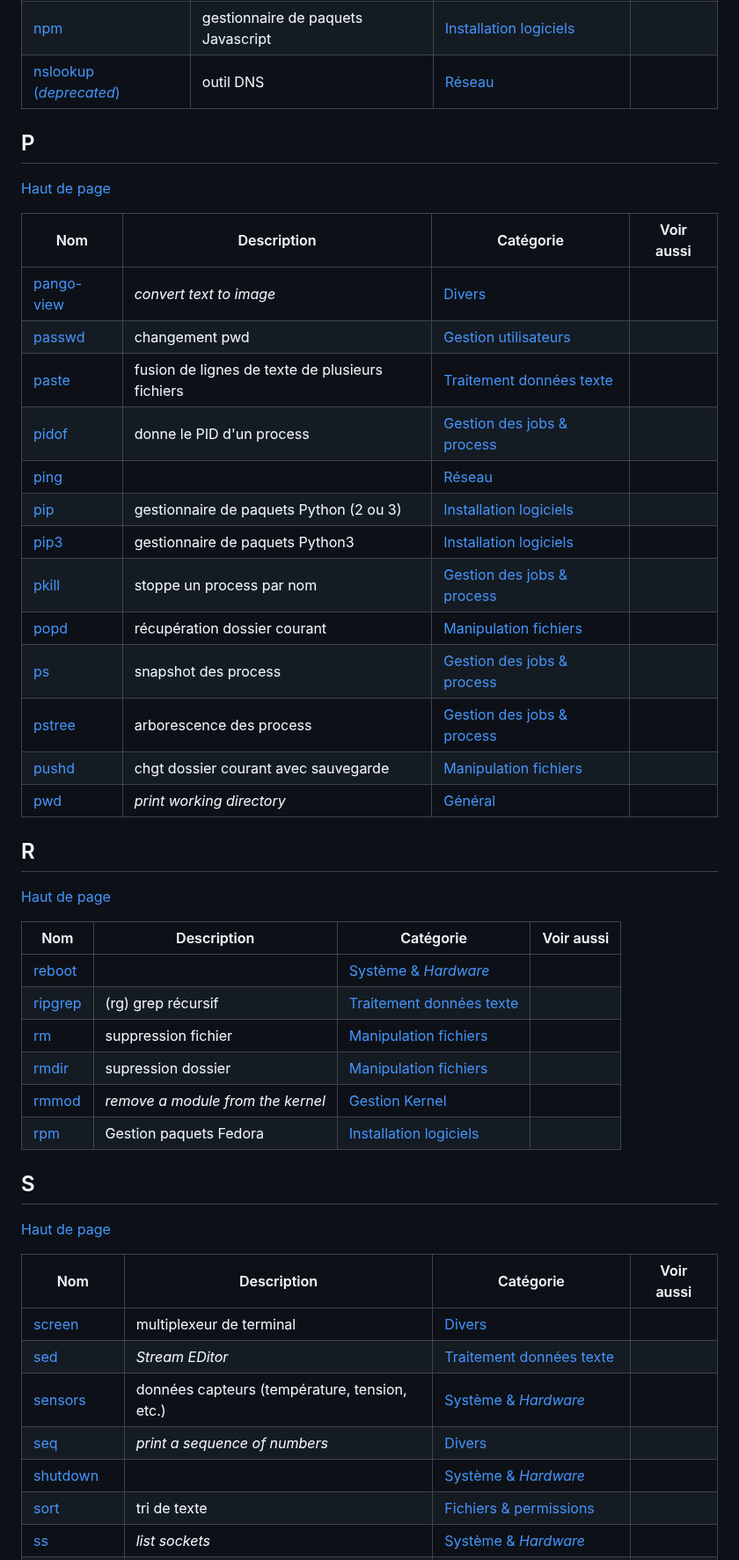
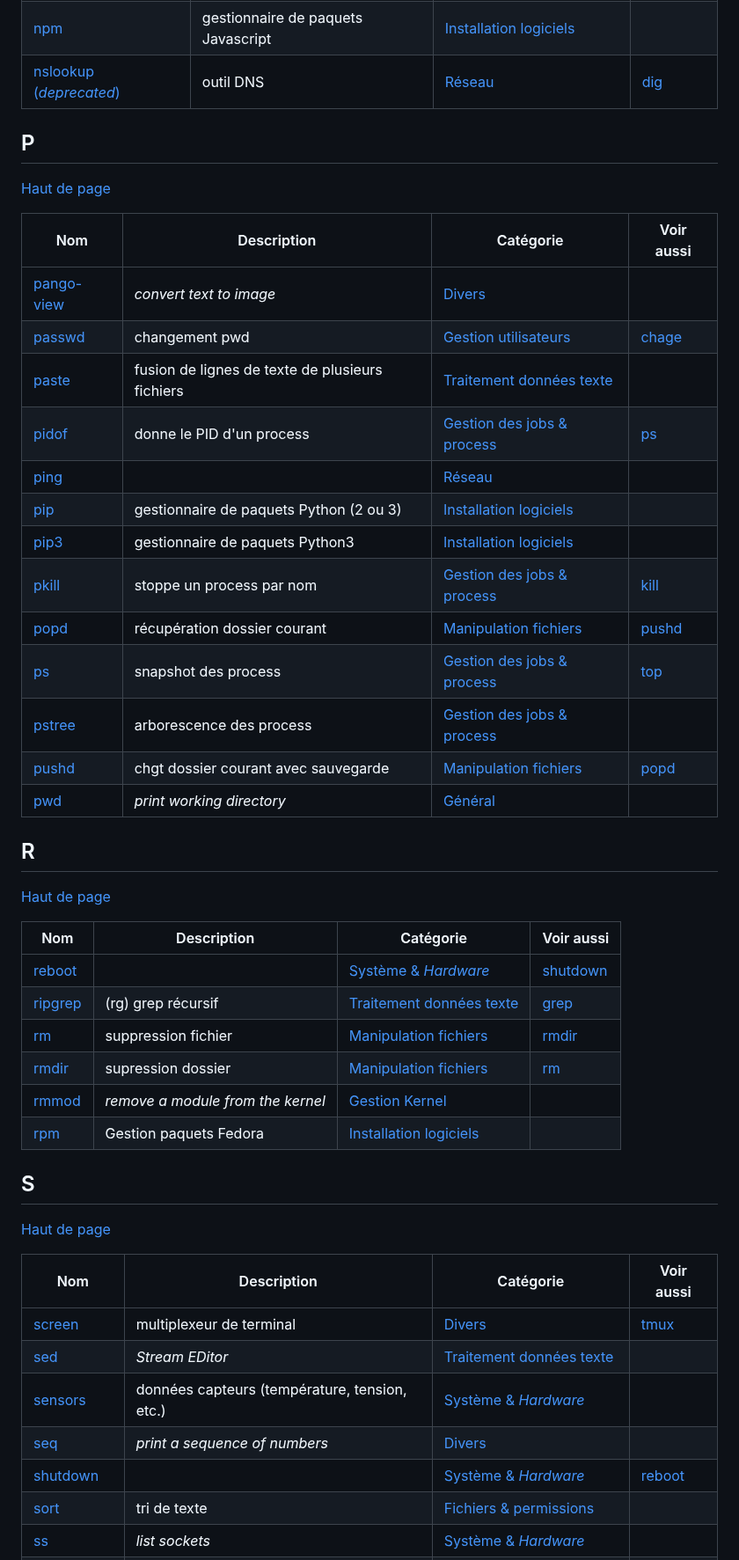
Before and after one commit to skramm/but3_rt, a Markdown page: content/linux_cmds_list_global.md, the part around one of its changes. Shown at 88% size. Rendered like a GitHub page.

```diff
--- a/content/linux_cmds_list_global.md
+++ b/content/linux_cmds_list_global.md
@@ -203,7 +203,7 @@
 | <a href='https://www.google.fr/search?q=linux+nmap'>nmap</a> | exploration réseau | <a href='linux_cmds_list_cat.md#cat3'>Réseau</a> |  |
 | <a href='https://www.google.fr/search?q=linux+nmcli'>nmcli</a> | pilote CLI des connexions réseau | <a href='linux_cmds_list_cat.md#cat3'>Réseau</a> |  |
 | <a href='https://www.google.fr/search?q=linux+npm'>npm</a> | gestionnaire de paquets Javascript | <a href='linux_cmds_list_cat.md#cat10'>Installation logiciels</a> |  |
-| <a href='https://www.google.fr/search?q=linux+nslookup (_deprecated_)'>nslookup (_deprecated_)</a> | outil DNS | <a href='linux_cmds_list_cat.md#cat3'>Réseau</a> |  |
+| <a href='https://www.google.fr/search?q=linux+nslookup (_deprecated_)'>nslookup (_deprecated_)</a> | outil DNS | <a href='linux_cmds_list_cat.md#cat3'>Réseau</a> | [dig](#d) |
 
 ## P
 <a name='p'></a>
@@ -213,17 +213,17 @@
 | Nom | Description | Catégorie | Voir aussi |
 |-----|-----|-----|-----|
 | <a href='https://www.google.fr/search?q=linux+pango-view'>pango-view</a> | _convert text to image_ | <a href='linux_cmds_list_cat.md#cat7'>Divers</a> |  |
-| <a href='https://www.google.fr/search?q=linux+passwd'>passwd</a> | changement pwd | <a href='linux_cmds_list_cat.md#cat9'>Gestion utilisateurs</a> |  |
+| <a href='https://www.google.fr/search?q=linux+passwd'>passwd</a> | changement pwd | <a href='linux_cmds_list_cat.md#cat9'>Gestion utilisateurs</a> | [chage](#c) |
 | <a href='https://www.google.fr/search?q=linux+paste'>paste</a> | fusion de lignes de texte de plusieurs fichiers | <a href='linux_cmds_list_cat.md#cat8'>Traitement données texte</a> |  |
-| <a href='https://www.google.fr/search?q=linux+pidof'>pidof</a> |  donne le PID d'un process | <a href='linux_cmds_list_cat.md#cat12'>Gestion des jobs & process</a> |  |
+| <a href='https://www.google.fr/search?q=linux+pidof'>pidof</a> |  donne le PID d'un process | <a href='linux_cmds_list_cat.md#cat12'>Gestion des jobs & process</a> | [ps](#p) |
 | <a href='https://www.google.fr/search?q=linux+ping'>ping</a> |  | <a href='linux_cmds_list_cat.md#cat3'>Réseau</a> |  |
 | <a href='https://www.google.fr/search?q=linux+pip'>pip</a> | gestionnaire de paquets Python (2 ou 3) | <a href='linux_cmds_list_cat.md#cat10'>Installation logiciels</a> |  |
 | <a href='https://www.google.fr/search?q=linux+pip3'>pip3</a> | gestionnaire de paquets Python3 | <a href='linux_cmds_list_cat.md#cat10'>Installation logiciels</a> |  |
-| <a href='https://www.google.fr/search?q=linux+pkill'>pkill</a> | stoppe un process par nom | <a href='linux_cmds_list_cat.md#cat12'>Gestion des jobs & process</a> |  |
-| <a href='https://www.google.fr/search?q=linux+popd'>popd</a> | récupération dossier courant | <a href='linux_cmds_list_cat.md#cat11'>Manipulation fichiers</a> |  |
-| <a href='https://www.google.fr/search?q=linux+ps'>ps</a> | snapshot des process | <a href='linux_cmds_list_cat.md#cat12'>Gestion des jobs & process</a> |  |
+| <a href='https://www.google.fr/search?q=linux+pkill'>pkill</a> | stoppe un process par nom | <a href='linux_cmds_list_cat.md#cat12'>Gestion des jobs & process</a> | [kill](#k) |
+| <a href='https://www.google.fr/search?q=linux+popd'>popd</a> | récupération dossier courant | <a href='linux_cmds_list_cat.md#cat11'>Manipulation fichiers</a> | [pushd](#p) |
+| <a href='https://www.google.fr/search?q=linux+ps'>ps</a> | snapshot des process | <a href='linux_cmds_list_cat.md#cat12'>Gestion des jobs & process</a> | [top](#t) |
 | <a href='https://www.google.fr/search?q=linux+pstree'>pstree</a> | arborescence des process | <a href='linux_cmds_list_cat.md#cat12'>Gestion des jobs & process</a> |  |
-| <a href='https://www.google.fr/search?q=linux+pushd'>pushd</a> | chgt dossier courant avec sauvegarde | <a href='linux_cmds_list_cat.md#cat11'>Manipulation fichiers</a> |  |
+| <a href='https://www.google.fr/search?q=linux+pushd'>pushd</a> | chgt dossier courant avec sauvegarde | <a href='linux_cmds_list_cat.md#cat11'>Manipulation fichiers</a> | [popd](#p) |
 | <a href='https://www.google.fr/search?q=linux+pwd'>pwd</a> | _print working directory_ | <a href='linux_cmds_list_cat.md#cat4'>Général</a> |  |
 
 ## R
@@ -233,10 +233,10 @@
 
 | Nom | Description | Catégorie | Voir aussi |
 |-----|-----|-----|-----|
-| <a href='https://www.google.fr/search?q=linux+reboot'>reboot</a> |  | <a href='linux_cmds_list_cat.md#cat1'>Système & _Hardware_</a> |  |
-| <a href='https://www.google.fr/search?q=linux+ripgrep'>ripgrep</a> | (rg) grep récursif | <a href='linux_cmds_list_cat.md#cat8'>Traitement données texte</a> |  |
-| <a href='https://www.google.fr/search?q=linux+rm'>rm</a> | suppression fichier | <a href='linux_cmds_list_cat.md#cat11'>Manipulation fichiers</a> |  |
-| <a href='https://www.google.fr/search?q=linux+rmdir'>rmdir</a> | supression dossier | <a href='linux_cmds_list_cat.md#cat11'>Manipulation fichiers</a> |  |
+| <a href='https://www.google.fr/search?q=linux+reboot'>reboot</a> |  | <a href='linux_cmds_list_cat.md#cat1'>Système & _Hardware_</a> | [shutdown](#s) |
+| <a href='https://www.google.fr/search?q=linux+ripgrep'>ripgrep</a> | (rg) grep récursif | <a href='linux_cmds_list_cat.md#cat8'>Traitement données texte</a> | [grep](#g) |
+| <a href='https://www.google.fr/search?q=linux+rm'>rm</a> | suppression fichier | <a href='linux_cmds_list_cat.md#cat11'>Manipulation fichiers</a> | [rmdir](#r) |
+| <a href='https://www.google.fr/search?q=linux+rmdir'>rmdir</a> | supression dossier | <a href='linux_cmds_list_cat.md#cat11'>Manipulation fichiers</a> | [rm](#r) |
 | <a href='https://www.google.fr/search?q=linux+rmmod'>rmmod</a> | _remove a module from the kernel_ | <a href='linux_cmds_list_cat.md#cat13'>Gestion Kernel</a> |  |
 | <a href='https://www.google.fr/search?q=linux+rpm'>rpm</a> | Gestion paquets Fedora | <a href='linux_cmds_list_cat.md#cat10'>Installation logiciels</a> |  |
 
@@ -247,11 +247,11 @@
 
 | Nom | Description | Catégorie | Voir aussi |
 |-----|-----|-----|-----|
-| <a href='https://www.google.fr/search?q=linux+screen'>screen</a> | multiplexeur de terminal | <a href='linux_cmds_list_cat.md#cat7'>Divers</a> |  |
+| <a href='https://www.google.fr/search?q=linux+screen'>screen</a> | multiplexeur de terminal | <a href='linux_cmds_list_cat.md#cat7'>Divers</a> | [tmux](#t) |
 | <a href='https://www.google.fr/search?q=linux+sed'>sed</a> |  _Stream EDitor_ | <a href='linux_cmds_list_cat.md#cat8'>Traitement données texte</a> |  |
 | <a href='https://www.google.fr/search?q=linux+sensors'>sensors</a> | données capteurs (température, tension, etc.) | <a href='linux_cmds_list_cat.md#cat1'>Système & _Hardware_</a> |  |
 | <a href='https://www.google.fr/search?q=linux+seq'>seq</a> | _print a sequence of numbers_ | <a href='linux_cmds_list_cat.md#cat7'>Divers</a> |  |
-| <a href='https://www.google.fr/search?q=linux+shutdown'>shutdown</a> |  | <a href='linux_cmds_list_cat.md#cat1'>Système & _Hardware_</a> |  |
+| <a href='https://www.google.fr/search?q=linux+shutdown'>shutdown</a> |  | <a href='linux_cmds_list_cat.md#cat1'>Système & _Hardware_</a> | [reboot](#r) |
 | <a href='https://www.google.fr/search?q=linux+sort'>sort</a> | tri de texte | <a href='linux_cmds_list_cat.md#cat5'>Fichiers & permissions</a> |  |
 | <a href='https://www.google.fr/search?q=linux+ss'>ss</a> | _list sockets_ | <a href='linux_cmds_list_cat.md#cat1'>Système & _Hardware_</a> |  |
 | <a href='https://www.google.fr/search?q=linux+ssh'>ssh</a> |  | <a href='linux_cmds_list_cat.md#cat3'>Réseau</a> |  |
```
Also changed, not shown: other parts of content/linux_cmds_list_global.md (+28 -28 lines), content/linux_cmds_list_cat.md (+1 -1 lines).
